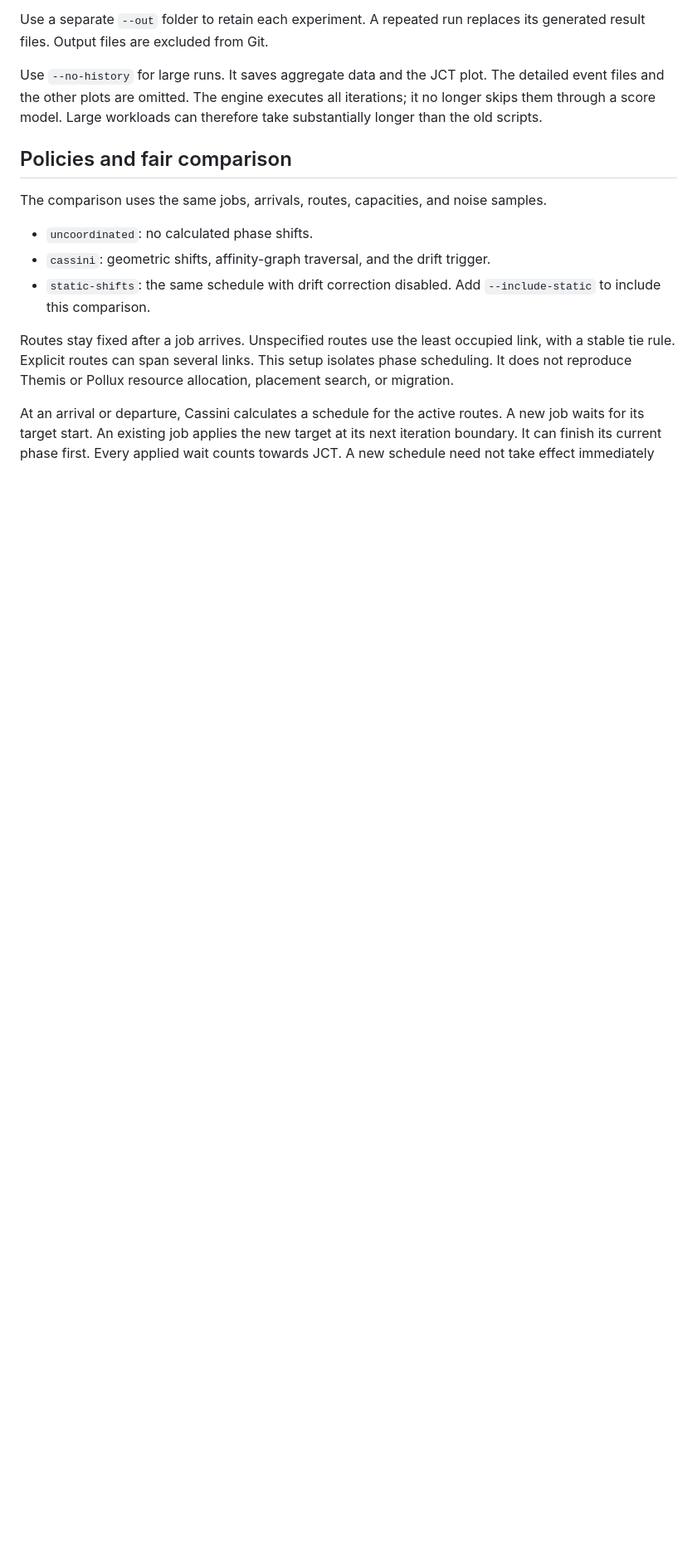
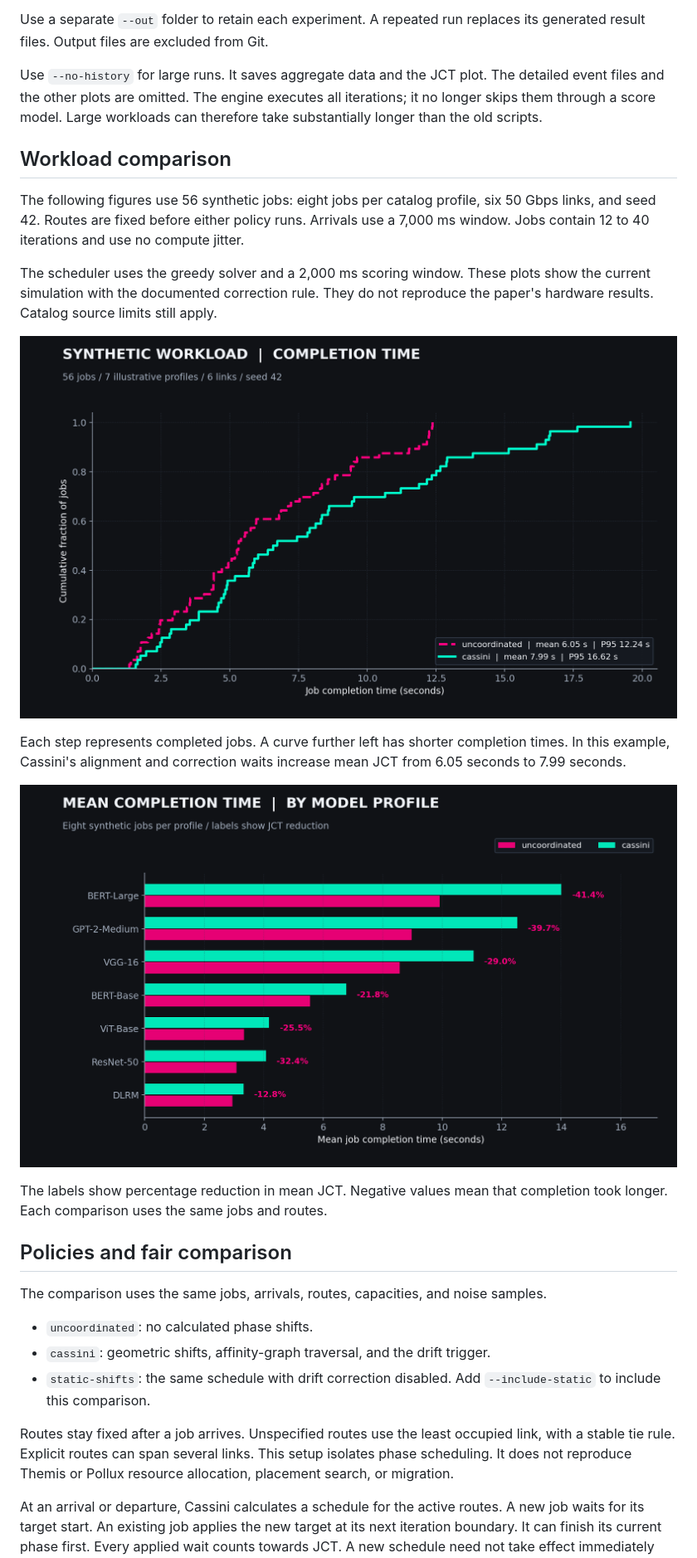
Before and after one commit to hskad/cassini-simulation, a Markdown page: README.md, the part around one of its changes. Shown at 83% size. Rendered like a GitHub page; pictures changed too: docs/images/model-breakdown.png (added), docs/images/workload-cdf.png (added); blank space fills up the shorter version.

Commit message:
Add synthetic workload CDF and model comparison visuals

```diff
--- a/README.md
+++ b/README.md
@@ -149,6 +149,27 @@ Use `--no-history` for large runs. It saves aggregate data and the JCT plot.
 The detailed event files and the other plots are omitted.
 The engine executes all iterations; it no longer skips them through a score model.
 Large workloads can therefore take substantially longer than the old scripts.
+
+## Workload comparison
+
+The following figures use 56 synthetic jobs: eight jobs per catalog profile,
+six 50 Gbps links, and seed 42. Routes are fixed before either policy runs.
+Arrivals use a 7,000 ms window. Jobs contain 12 to 40 iterations and use no compute jitter.
+
+The scheduler uses the greedy solver and a 2,000 ms scoring window. These plots
+show the current simulation with the documented correction rule. They do not
+reproduce the paper's hardware results. Catalog source limits still apply.
+
+![Completion time CDF for 56 synthetic jobs on six shared links](docs/images/workload-cdf.png)
+
+Each step represents completed jobs. A curve further left has shorter completion
+times. In this example, Cassini's alignment and correction waits increase mean
+JCT from 6.05 seconds to 7.99 seconds.
+
+![Mean completion time for each of seven illustrative model profiles](docs/images/model-breakdown.png)
+
+The labels show percentage reduction in mean JCT. Negative values mean that
+completion took longer. Each comparison uses the same jobs and routes.
 
 ## Policies and fair comparison
 
```
Also changed, not shown: other parts of README.md (+5 -5 lines), docs/images/completion.png (deleted), 3 other files.
